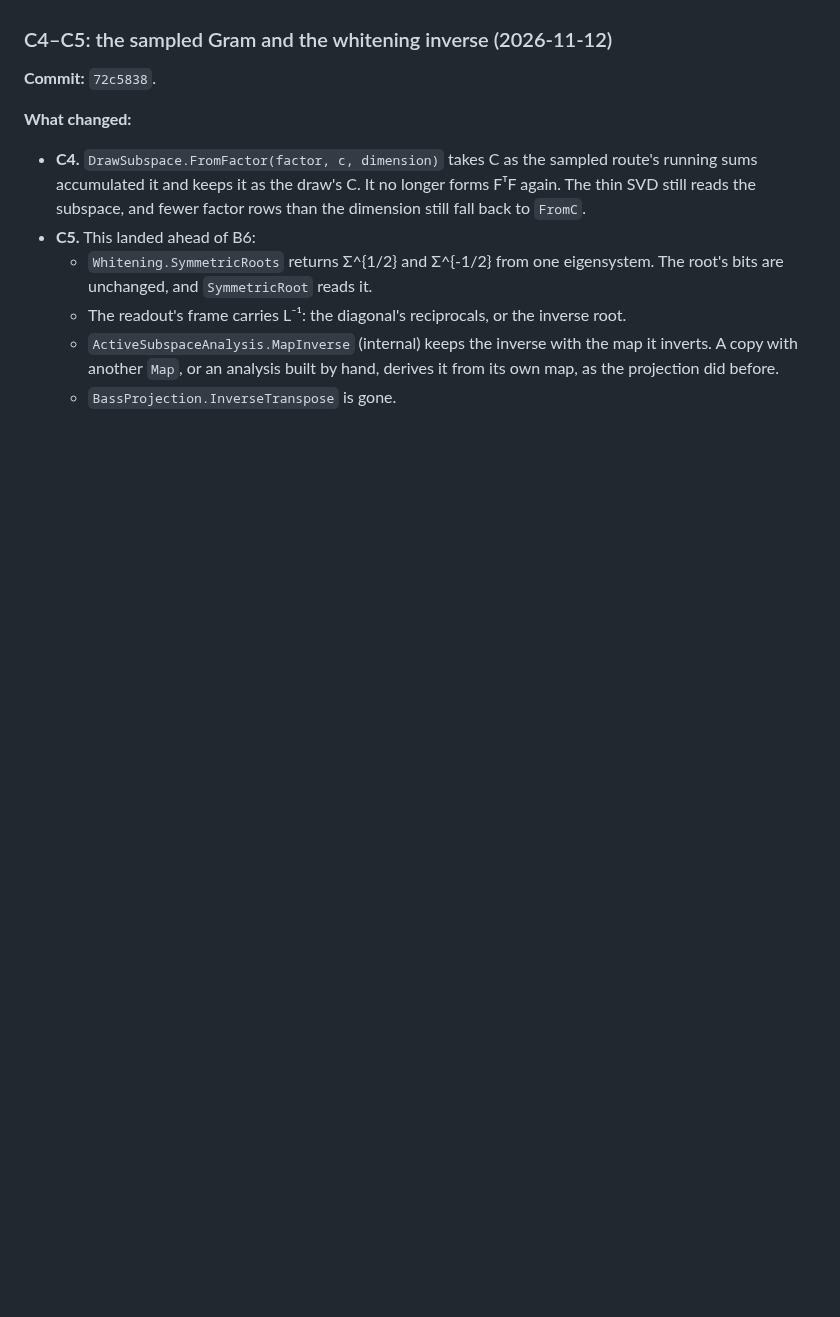
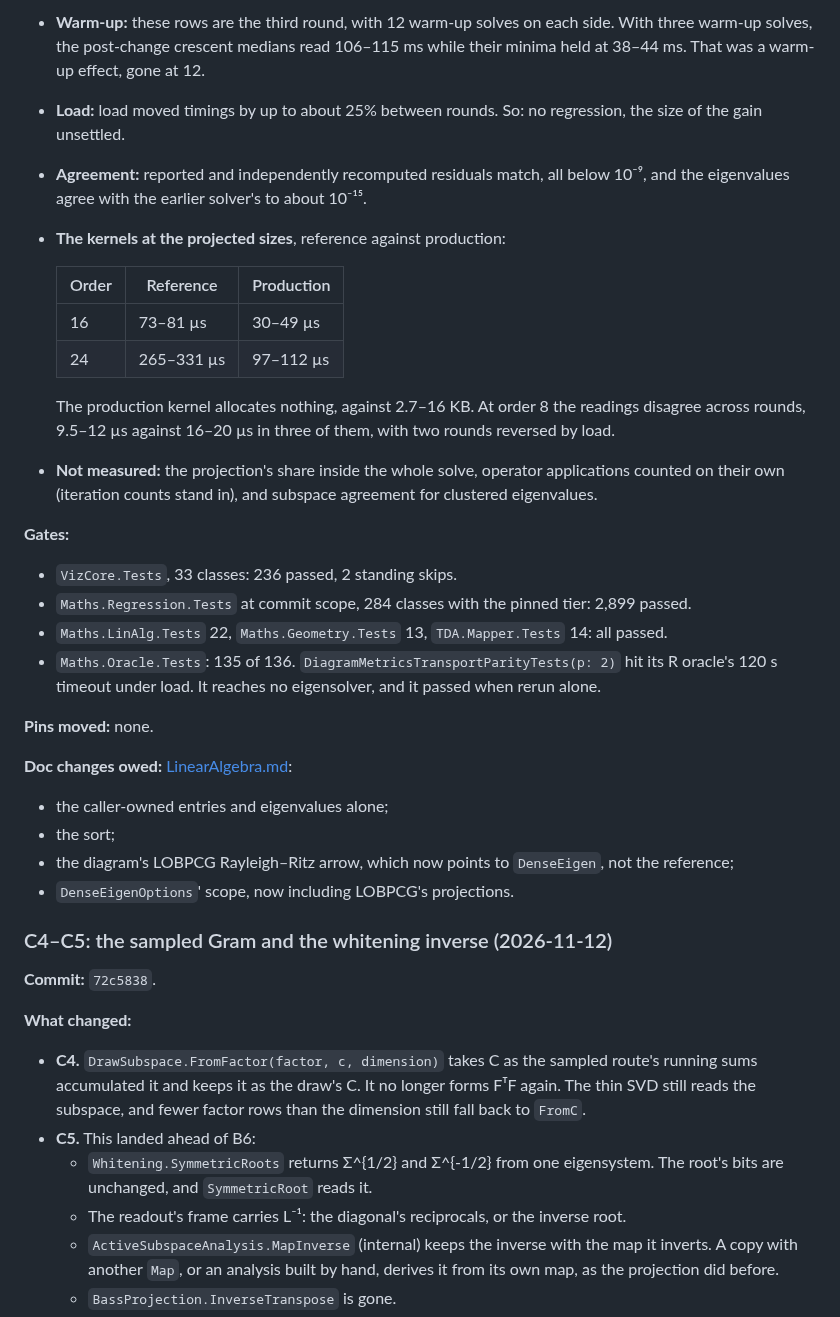
Before and after one commit to aghado01/ThermoMapper, a Markdown page: issues/linalg/spectral-solver-consolidation-brief.md, the part around one of its changes. GitHub-like rendering; blank space fills up the shorter version.

```diff
--- a/issues/linalg/spectral-solver-consolidation-brief.md
+++ b/issues/linalg/spectral-solver-consolidation-brief.md
@@ -410,3 +447,30 @@ Each slice is reported here, newest first, with its commit, fixtures, commands,
+- **Warm-up:** these rows are the third round, with 12 warm-up solves on each side. With three warm-up solves, the post-change crescent medians read 106–115 ms while their minima held at 38–44 ms. That was a warm-up effect, gone at 12.
+- **Load:** load moved timings by up to about 25% between rounds. So: no regression, the size of the gain unsettled.
+- **Agreement:** reported and independently recomputed residuals match, all below 10⁻⁹, and the eigenvalues agree with the earlier solver's to about 10⁻¹⁵.
+- **The kernels at the projected sizes**, reference against production:
+
+  | Order | Reference | Production |
+  |---|---|---|
+  | 16 | 73–81 µs | 30–49 µs |
+  | 24 | 265–331 µs | 97–112 µs |
+
+  The production kernel allocates nothing, against 2.7–16 KB. At order 8 the readings disagree across rounds, 9.5–12 µs against 16–20 µs in three of them, with two rounds reversed by load.
+- **Not measured:** the projection's share inside the whole solve, operator applications counted on their own (iteration counts stand in), and subspace agreement for clustered eigenvalues.
+
+**Gates:**
+- `VizCore.Tests`, 33 classes: 236 passed, 2 standing skips.
+- `Maths.Regression.Tests` at commit scope, 284 classes with the pinned tier: 2,899 passed.
+- `Maths.LinAlg.Tests` 22, `Maths.Geometry.Tests` 13, `TDA.Mapper.Tests` 14: all passed.
+- `Maths.Oracle.Tests`: 135 of 136. `DiagramMetricsTransportParityTests(p: 2)` hit its R oracle's 120 s timeout under load. It reaches no eigensolver, and it passed when rerun alone.
+
+**Pins moved:** none.
+
+**Doc changes owed:** [LinearAlgebra.md](../../docs/Maths/LinearAlgebra.md):
+- the caller-owned entries and eigenvalues alone;
+- the sort;
+- the diagram's LOBPCG Rayleigh–Ritz arrow, which now points to `DenseEigen`, not the reference;
+- `DenseEigenOptions`' scope, now including LOBPCG's projections.
+
 ### C4–C5: the sampled Gram and the whitening inverse (2026-11-12)
 
 **Commit:** `72c5838`.
```
Also changed, not shown: other parts of issues/linalg/spectral-solver-consolidation-brief.md (+37 -0 lines).
